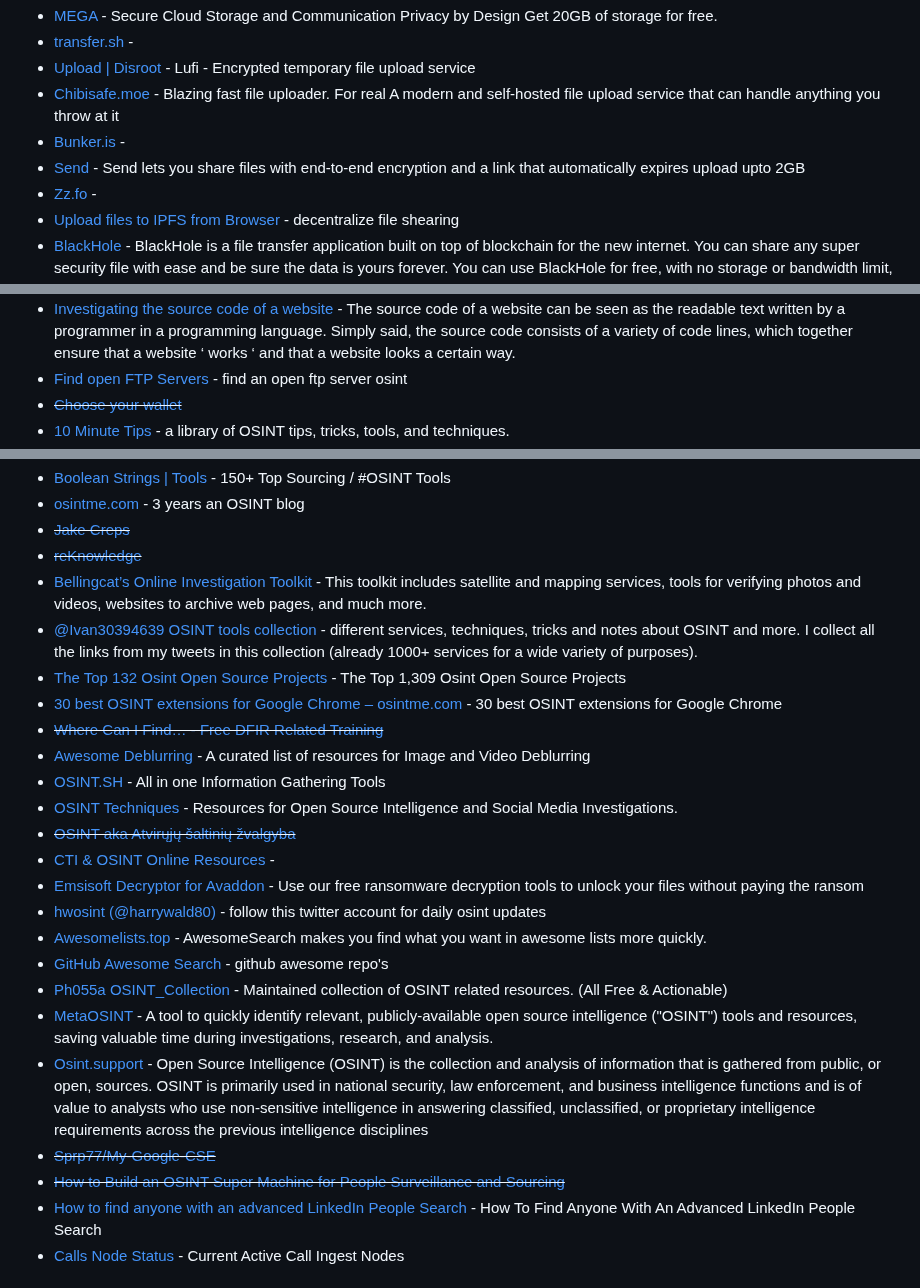
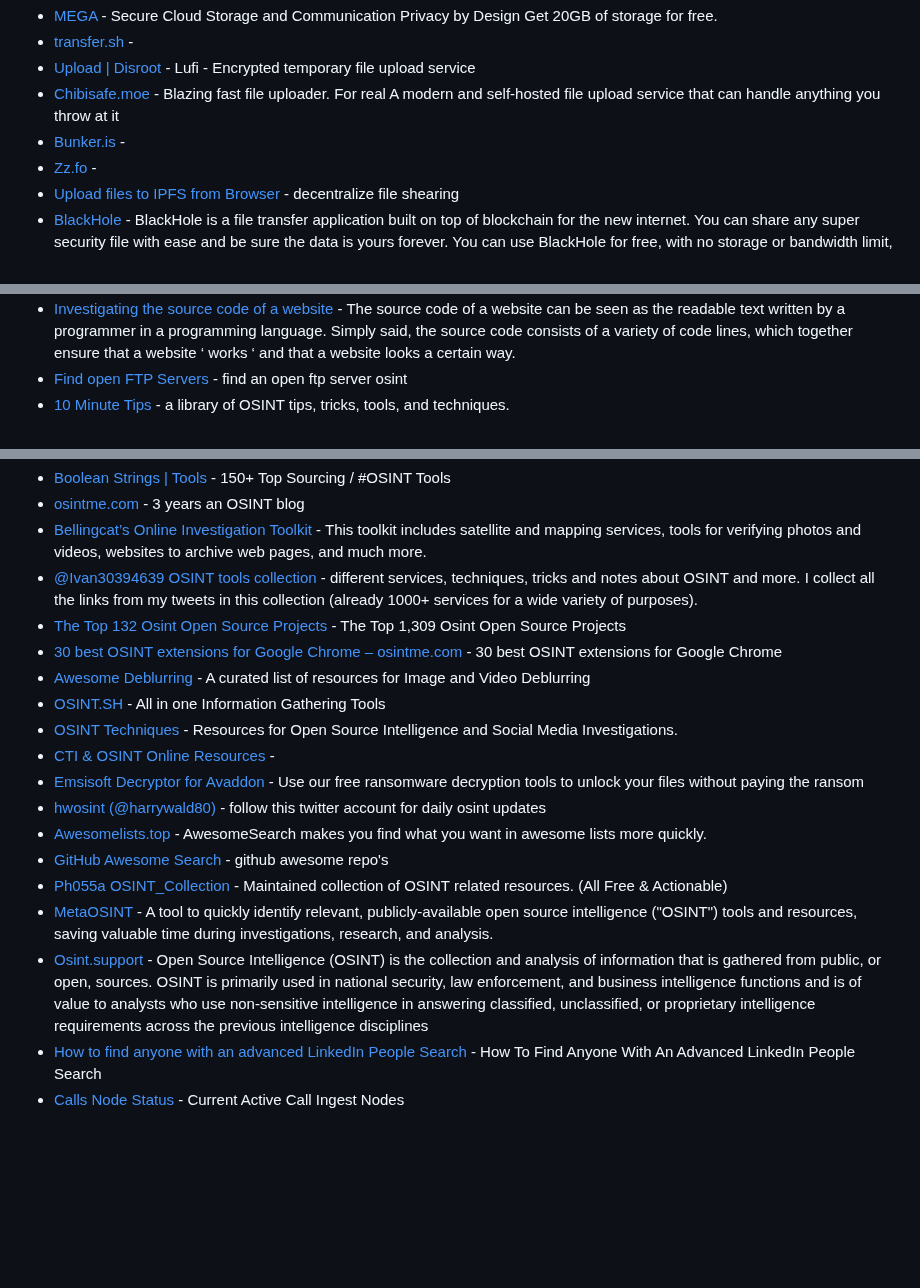
Before and after one commit to Astrosp/Awesome-OSINT-For-Everything, a Markdown page: README.md, 3 parts joined by grey strips. Rendered like a GitHub page; blank space fills up the shorter version.

Commit message:
removing bad links

```diff
--- a/README.md
+++ b/README.md
@@ -103,7 +102,6 @@ including Arabic, Chinese, Italian, Portuguese, Dutch, Hebrew, Turkish, and Poli
 - [Upload | Disroot](https://disroot.org/en/services/upload) - Lufi - Encrypted temporary file upload service
 - [Chibisafe.moe](https://chibisafe.moe/) - Blazing fast file uploader. For real A modern and self-hosted file upload service that can handle anything you throw at it
 - [Bunker.is](https://bunker.is/) -
-- [Send](https://send.actionsack.com/) - Send lets you share files with end-to-end encryption and a link that automatically expires upload upto 2GB
 - [Zz.fo](https://zz.fo/) -
 - [Upload files to IPFS from Browser](https://anarkrypto.github.io/upload-files-to-ipfs-from-browser-panel/public/) - decentralize file shearing
 - [BlackHole](https://blackhole.run/) - BlackHole is a file transfer application built on top of blockchain for the new internet. You can share any super security file with ease and be sure the data is yours forever. You can use BlackHole for free, with no storage or bandwidth limit, but for files bigger than 512 MB
@@ -310,5 +308,4 @@ START FOR FREE
 - [QueryTool](https://github.com/oryon-osint/querytool) - Querytool is an OSINT framework based on Google Spreadsheets. With this tool you can perform complex search of terms, people, email addresses, files and many more.
 - [Investigating the source code of a website](https://www.aware-online.com/en/osint-tutorials/investigating-the-source-code-of-a-website/) - The source code of a website can be seen as the readable text written by a programmer in a programming language. Simply said, the source code consists of a variety of code lines, which together ensure that a website ‘ works ‘ and that a website looks a certain way.
 - [Find open FTP Servers](https://www.aware-online.com/en/osint-tutorials/find-open-ftp-servers/) - find an open ftp server osint
-- ~~[Choose your wallet](https://bitcoin.org/en/choose-your-wallet)~~
 - [10 Minute Tips](https://osintcurio.us/10-minute-tips/) - a library of OSINT tips, tricks, tools, and techniques.
@@ -317,16 +312,12 @@ START FOR FREE
 - [Boolean Strings | Tools](https://booleanstrings.com/tools/) - 150+ Top Sourcing / #OSINT Tools
 - [osintme.com](https://www.osintme.com/) - 3 years an OSINT blog
-- ~~[Jake Creps](https://jakecreps.com/)~~
-- ~~[reKnowledge](https://www.reknowledge.tech/)~~
 - [Bellingcat’s Online Investigation Toolkit](https://docs.google.com/spreadsheets/d/18rtqh8EG2q1xBo2cLNyhIDuK9jrPGwYr9DI2UncoqJQ/edit#gid=930747607) - This toolkit includes satellite and mapping services, tools for verifying photos and videos, websites to archive web pages, and much more.
 - [@Ivan30394639 OSINT tools collection](https://cipher387.github.io/osint_stuff_tool_collection/) - different services, techniques, tricks and notes about OSINT and more. I collect all the links from my tweets in this collection (already 1000+ services for a wide variety of purposes).
 - [The Top 132 Osint Open Source Projects](https://awesomeopensource.com/projects/osint) - The Top 1,309 Osint Open Source Projects
 - [30 best OSINT extensions for Google Chrome – osintme.com](https://www.osintme.com/index.php/2021/06/30/30-best-osint-extensions-for-google-chrome/) - 30 best OSINT extensions for Google Chrome
-- ~~[Where Can I Find… - Free DFIR Related Training](https://freetraining.dfirdiva.com/where-can-i-find)~~
 - [Awesome Deblurring](https://github.com/subeeshvasu/Awesome-Deblurring) - A curated list of resources for Image and Video Deblurring
 - [OSINT.SH](https://osint.sh/) - All in one Information Gathering Tools
 - [OSINT Techniques](https://www.osinttechniques.com/) - Resources for Open Source Intelligence and Social Media Investigations.
-- ~~[OSINT aka Atvirųjų šaltinių žvalgyba](https://blog.parakomanai.lt/osint-387e80bdc901)~~
 - [CTI & OSINT Online Resources](https://docs.google.com/spreadsheets/d/1klugQqw6POlBtuzon8S0b18-gpsDwX-5OYRrB7TyNEw/edit#gid=0) -
 - [Emsisoft Decryptor for Avaddon](https://www.emsisoft.com/ransomware-decryption-tools/avaddon) - Use our free ransomware decryption tools to unlock your files without paying the ransom
 - [hwosint (@harrywald80)](https://twitter.com/harrywald80) - follow this twitter account for daily osint updates
@@ -335,8 +326,6 @@ START FOR FREE
 - [Ph055a OSINT_Collection](https://github.com/Ph055a/OSINT_Collection) - Maintained collection of OSINT related resources. (All Free & Actionable)
 - [MetaOSINT](https://metaosint.github.io/) - A tool to quickly identify relevant, publicly-available open source intelligence ("OSINT") tools and resources, saving valuable time during investigations, research, and analysis.
 - [Osint.support](https://osint.support/) - Open Source Intelligence (OSINT) is the collection and analysis of information that is gathered from public, or open, sources. OSINT is primarily used in national security, law enforcement, and business intelligence functions and is of value to analysts who use non-sensitive intelligence in answering classified, unclassified, or proprietary intelligence requirements across the previous intelligence disciplines
-- ~~[Sprp77/My-Google-CSE](https://github.com/Sprp77/My-Google-CSE/blob/master/List%201)~~
-- ~~[How to Build an OSINT Super Machine for People Surveillance and Sourcing](https://outline.com/GZbkZA)~~
 - [How to find anyone with an advanced LinkedIn People Search](https://nubela.co/blog/how-to-find-anyone-with-an-advanced-linkedin-people-search/) - How To Find Anyone With An Advanced LinkedIn People Search
 - [Calls Node Status](https://www.broadcastify.com/calls/status/) - Current Active Call Ingest Nodes
 
```
Also changed, not shown: other parts of README.md (+0 -5 lines).
